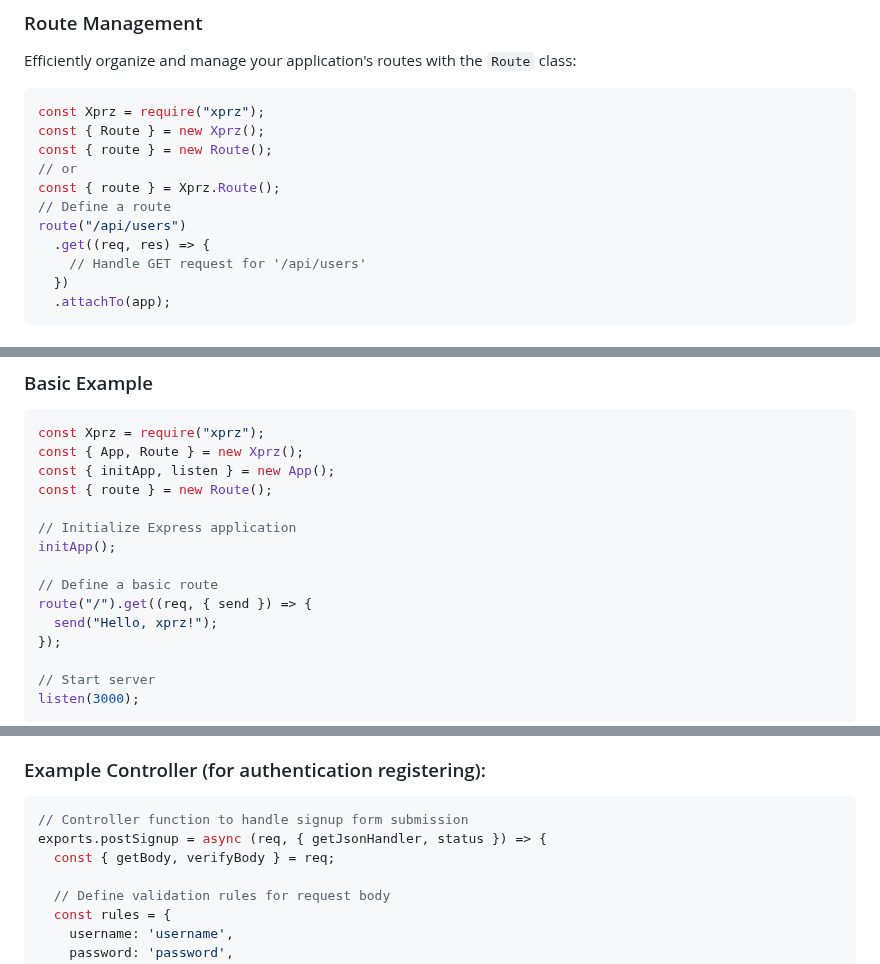
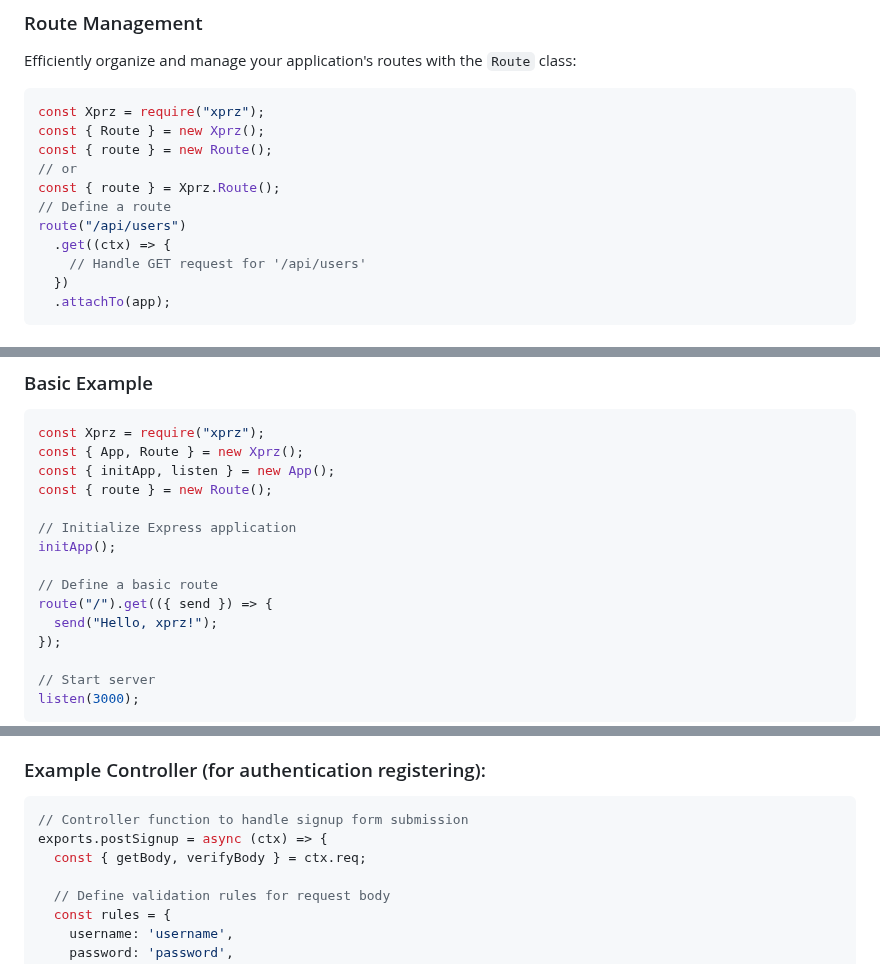
Before and after one commit to m-mdy-m/Xprz, a Markdown page: README.md, 3 parts joined by grey strips. Drawn GitHub-style.

Commit message:
"Update route handler functions to use context object instead of req and res"
This commit updates the route handler functions to use the `ctx` object instead of the `req` and `res` objects. This change affects the following files:

* `README.md`: The example code in the README file has been updated to use the `ctx` object in the route handler functions.
* `controller/home/home.js`: The `getHome` function has been updated to use the `ctx` object in the route handler function.
* `controller/user/user.js`: The `postSignup` function has been updated to use the `ctx` object in the route handler function.

The purpose of this change is to make the route handler functions more consistent and easier to work with, as the `ctx` object contains both the `req` and `res` objects as properties.

````diff
--- a/README.md
+++ b/README.md
@@ -115,7 +115,7 @@ const { route } = new Route();
 const { route } = Xprz.Route();
 // Define a route
 route("/api/users")
-  .get((req, res) => {
+  .get((ctx) => {
     // Handle GET request for '/api/users'
   })
   .attachTo(app);
@@ -155,7 +155,7 @@ const { route } = new Route();
 initApp();
 
 // Define a basic route
-route("/").get((req, { send }) => {
+route("/").get(({ send }) => {
   send("Hello, xprz!");
 });
 
@@ -251,8 +251,8 @@ module.exports = router;
 
 ```javascript
 // Controller function to handle signup form submission
-exports.postSignup = async (req, { getJsonHandler, status }) => {
-  const { getBody, verifyBody } = req;
+exports.postSignup = async (ctx) => {
+  const { getBody, verifyBody } = ctx.req;
 
   // Define validation rules for request body
   const rules = {
````
Also changed, not shown: other parts of README.md (+2 -2 lines).
